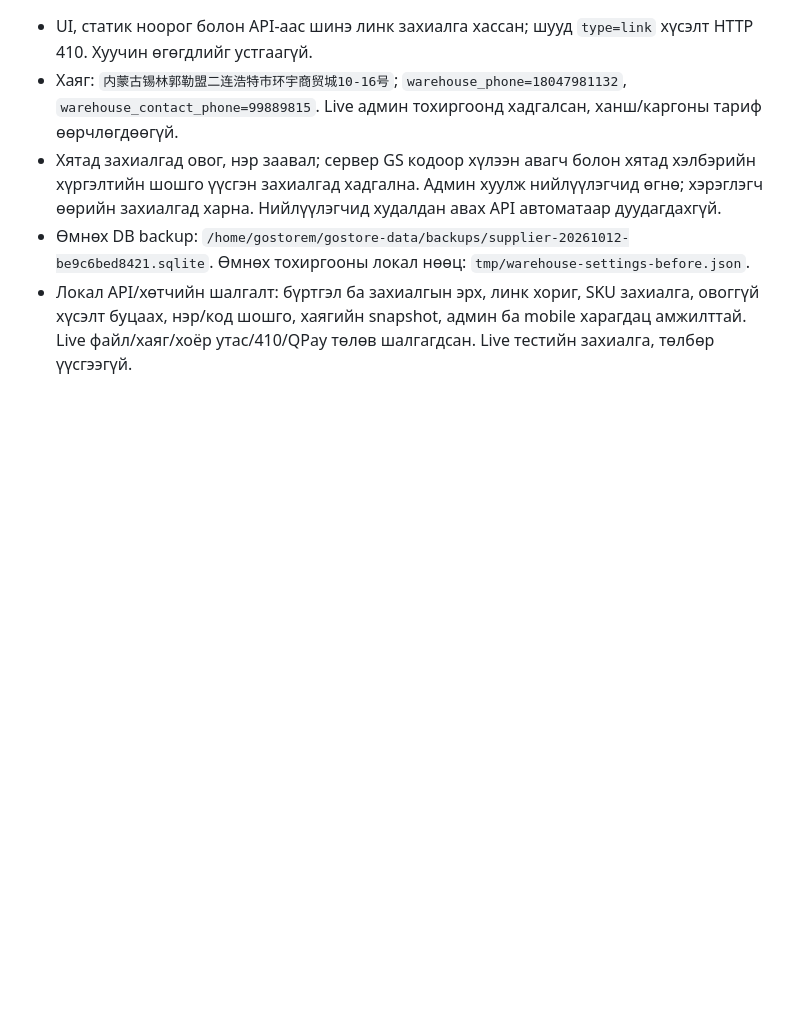
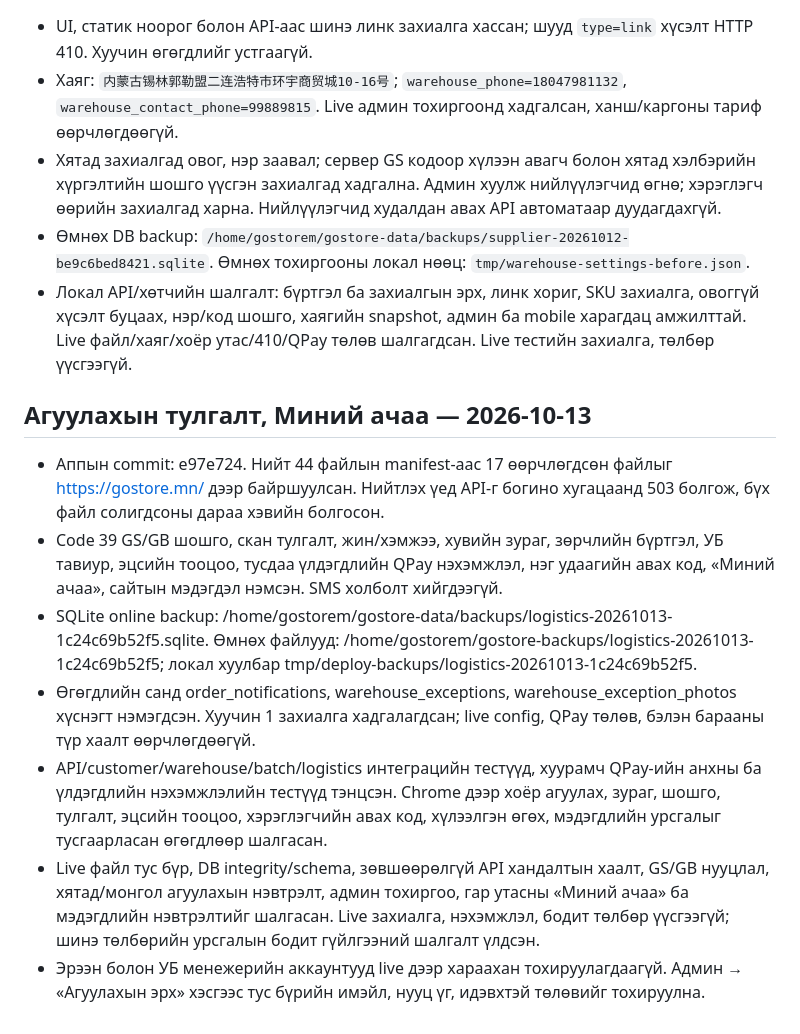
Before and after one commit to mop03ko/gostore.mn, a Markdown page: DEPLOYMENT.md, the part around the change. GitHub-like rendering; blank space fills up the shorter version.

Commit message:
Document cargo logistics production release

```diff
--- a/DEPLOYMENT.md
+++ b/DEPLOYMENT.md
@@ -148,3 +148,14 @@ powershell -ExecutionPolicy Bypass -File scripts/package-coming-soon.ps1
 - Хятад захиалгад овог, нэр заавал; сервер GS кодоор хүлээн авагч болон хятад хэлбэрийн хүргэлтийн шошго үүсгэн захиалгад хадгална. Админ хуулж нийлүүлэгчид өгнө; хэрэглэгч өөрийн захиалгад харна. Нийлүүлэгчид худалдан авах API автоматаар дуудагдахгүй.
 - Өмнөх DB backup: `/home/gostorem/gostore-data/backups/supplier-20261012-be9c6bed8421.sqlite`. Өмнөх тохиргооны локал нөөц: `tmp/warehouse-settings-before.json`.
 - Локал API/хөтчийн шалгалт: бүртгэл ба захиалгын эрх, линк хориг, SKU захиалга, овоггүй хүсэлт буцаах, нэр/код шошго, хаягийн snapshot, админ ба mobile харагдац амжилттай. Live файл/хаяг/хоёр утас/410/QPay төлөв шалгагдсан. Live тестийн захиалга, төлбөр үүсгээгүй.
+
+
+## Агуулахын тулгалт, Миний ачаа — 2026-10-13
+
+- Аппын commit: e97e724. Нийт 44 файлын manifest-аас 17 өөрчлөгдсөн файлыг https://gostore.mn/ дээр байршуулсан. Нийтлэх үед API-г богино хугацаанд 503 болгож, бүх файл солигдсоны дараа хэвийн болгосон.
+- Code 39 GS/GB шошго, скан тулгалт, жин/хэмжээ, хувийн зураг, зөрчлийн бүртгэл, УБ тавиур, эцсийн тооцоо, тусдаа үлдэгдлийн QPay нэхэмжлэл, нэг удаагийн авах код, «Миний ачаа», сайтын мэдэгдэл нэмсэн. SMS холболт хийгдээгүй.
+- SQLite online backup: /home/gostorem/gostore-data/backups/logistics-20261013-1c24c69b52f5.sqlite. Өмнөх файлууд: /home/gostorem/gostore-backups/logistics-20261013-1c24c69b52f5; локал хуулбар tmp/deploy-backups/logistics-20261013-1c24c69b52f5.
+- Өгөгдлийн санд order_notifications, warehouse_exceptions, warehouse_exception_photos хүснэгт нэмэгдсэн. Хуучин 1 захиалга хадгалагдсан; live config, QPay төлөв, бэлэн барааны түр хаалт өөрчлөгдөөгүй.
+- API/customer/warehouse/batch/logistics интеграцийн тестүүд, хуурамч QPay-ийн анхны ба үлдэгдлийн нэхэмжлэлийн тестүүд тэнцсэн. Chrome дээр хоёр агуулах, зураг, шошго, тулгалт, эцсийн тооцоо, хэрэглэгчийн авах код, хүлээлгэн өгөх, мэдэгдлийн урсгалыг тусгаарласан өгөгдлөөр шалгасан.
+- Live файл тус бүр, DB integrity/schema, зөвшөөрөлгүй API хандалтын хаалт, GS/GB нууцлал, хятад/монгол агуулахын нэвтрэлт, админ тохиргоо, гар утасны «Миний ачаа» ба мэдэгдлийн нэвтрэлтийг шалгасан. Live захиалга, нэхэмжлэл, бодит төлбөр үүсгээгүй; шинэ төлбөрийн урсгалын бодит гүйлгээний шалгалт үлдсэн.
+- Эрээн болон УБ менежерийн аккаунтууд live дээр хараахан тохируулагдаагүй. Админ → «Агуулахын эрх» хэсгээс тус бүрийн имэйл, нууц үг, идэвхтэй төлөвийг тохируулна.
```
